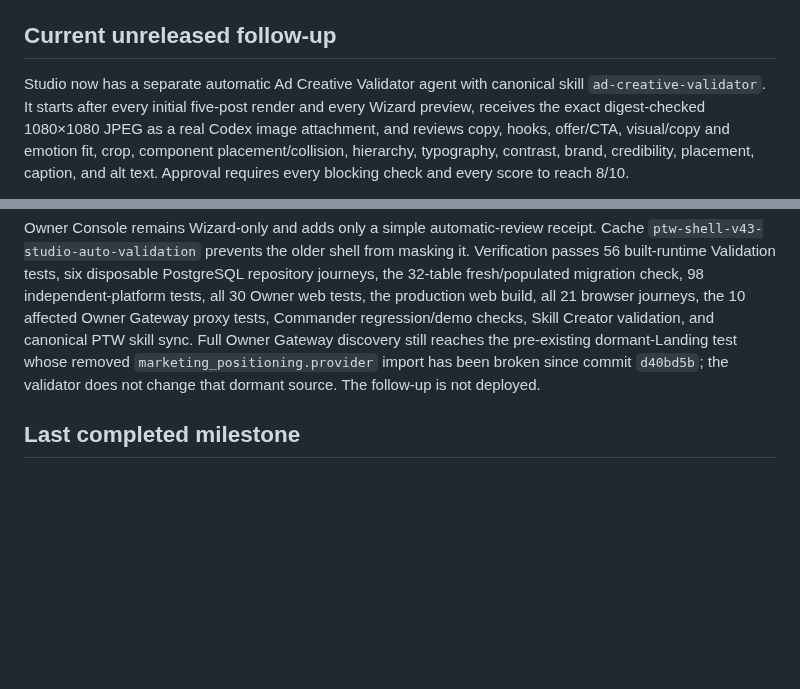
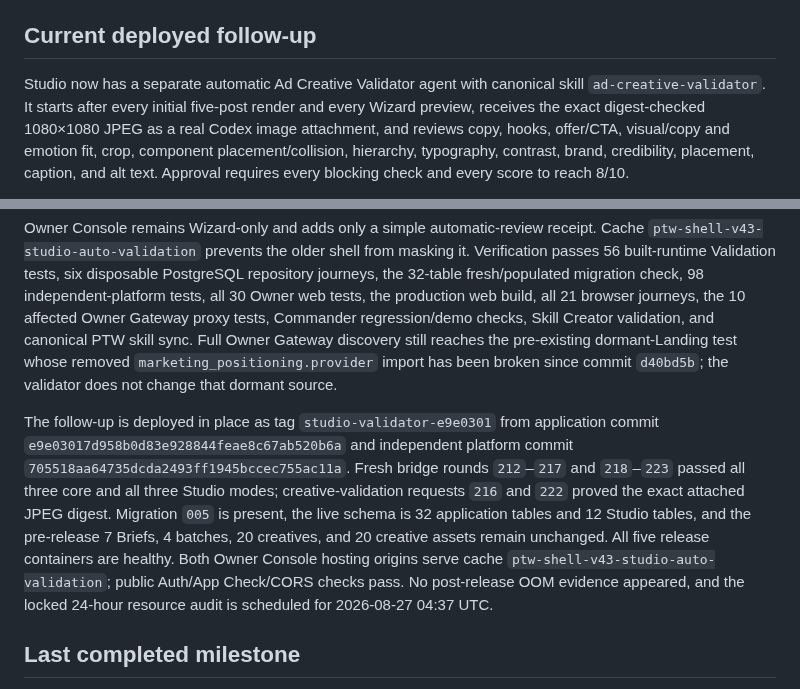
Before and after one commit to AndroidJedi/ptw, a Markdown page: docs/architecture/commander-current-state.md, 2 parts joined by grey strips. Drawn GitHub-style; blank space fills up the shorter version.

Commit message:
Record Studio validator production rollout

```diff
--- a/docs/architecture/commander-current-state.md
+++ b/docs/architecture/commander-current-state.md
@@ -4,6 +4,6 @@ Updated: 2026-08-25
 Branch: `codex/web-only-commander`
 
-## Current unreleased follow-up
+## Current deployed follow-up
 
 Studio now has a separate automatic Ad Creative Validator agent with canonical
 skill `ad-creative-validator`. It starts after every initial five-post render
@@ -40,8 +40,20 @@ proxy tests, Commander regression/demo checks, Skill Creator validation, and
 canonical PTW skill sync. Full Owner Gateway discovery still reaches the
 pre-existing dormant-Landing test whose removed
 `marketing_positioning.provider` import has been broken since commit `d40bd5b`;
-the validator does not change that dormant source. The follow-up is not
-deployed.
+the validator does not change that dormant source.
+
+The follow-up is deployed in place as tag `studio-validator-e9e0301` from
+application commit `e9e03017d958b0d83e928844feae8c67ab520b6a` and independent
+platform commit `705518aa64735dcda2493ff1945bccec755ac11a`. Fresh bridge rounds
+`212`–`217` and `218`–`223` passed all three core and all three Studio modes;
+creative-validation requests `216` and `222` proved the exact attached JPEG
+digest. Migration `005` is present, the live schema is 32 application tables
+and 12 Studio tables, and the pre-release 7 Briefs, 4 batches, 20 creatives,
+and 20 creative assets remain unchanged. All five release containers are
+healthy. Both Owner Console hosting origins serve cache
+`ptw-shell-v43-studio-auto-validation`; public Auth/App Check/CORS checks pass.
+No post-release OOM evidence appeared, and the locked 24-hour resource audit is
+scheduled for 2026-08-27 04:37 UTC.
 
 ## Last completed milestone
 
```
Also changed, not shown: other parts of docs/architecture/commander-current-state.md (+1 -1 lines), docs/architecture/ad-studio.md (+2 -3 lines).
